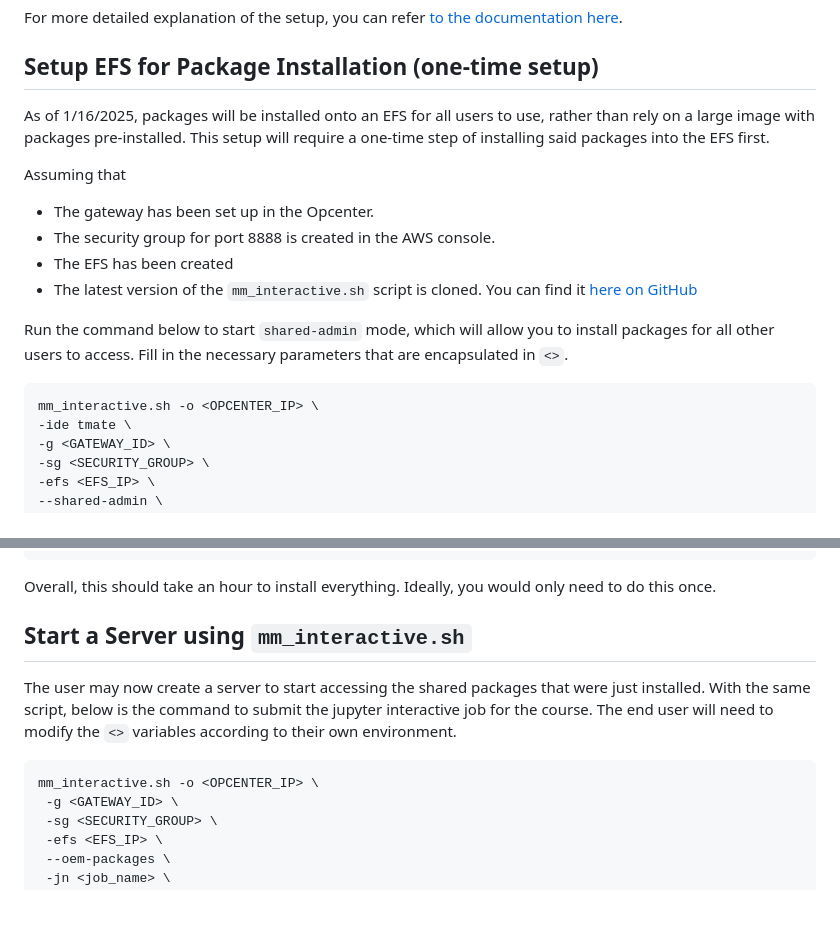
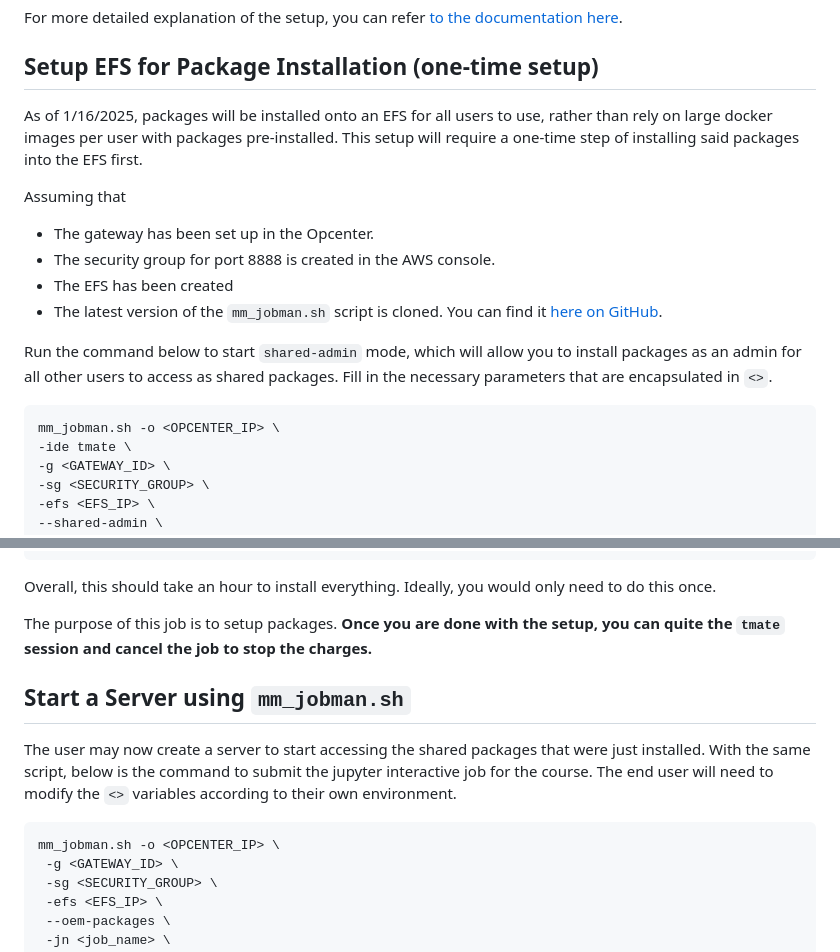
Before and after one commit to cumc/handson-tutorials, a Markdown page: setup/README.md, 2 parts joined by grey strips. Drawn GitHub-style; blank space fills up the shorter version.

Commit message:
Add clarifications

````diff
--- a/setup/README.md
+++ b/setup/README.md
@@ -4,19 +4,19 @@ For more detailed explanation of the setup, you can refer [to the documentation
 
 ## Setup EFS for Package Installation (one-time setup)
 
-As of 1/16/2025, packages will be installed onto an EFS for all users to use, rather than rely on a large image with packages pre-installed. This setup will require a one-time step of installing said packages into the EFS first.
+As of 1/16/2025, packages will be installed onto an EFS for all users to use, rather than rely on large docker images per user with packages pre-installed. This setup will require a one-time step of installing said packages into the EFS first.
 
 Assuming that
 
 - The gateway has been set up in the Opcenter.
 - The security group for port 8888 is created in the AWS console.
 - The EFS has been created
-- The latest version of the `mm_interactive.sh` script is cloned. You can find it [here on GitHub](https://github.com/rfeng2023/mmcloud/tree/main/example)
+- The latest version of the `mm_jobman.sh` script is cloned. You can find it [here on GitHub](https://github.com/rfeng2023/mmcloud/tree/main/example).
 
-Run the command below to start `shared-admin` mode, which will allow you to install packages for all other users to access. Fill in the necessary parameters that are encapsulated in `<>`.
+Run the command below to start `shared-admin` mode, which will allow you to install packages as an admin for all other users to access as shared packages. Fill in the necessary parameters that are encapsulated in `<>`.
 
 ```bash
-mm_interactive.sh -o <OPCENTER_IP> \
+mm_jobman.sh -o <OPCENTER_IP> \
 -ide tmate \
 -g <GATEWAY_ID> \
 -sg <SECURITY_GROUP> \
@@ -62,11 +62,13 @@ pixi clean cache -y
 
 Overall, this should take an hour to install everything. Ideally, you would only need to do this once.
 
-## Start a Server using `mm_interactive.sh`
+The purpose of this job is to setup packages. **Once you are done with the setup, you can quite the `tmate` session and cancel the job to stop the charges.**
+
+## Start a Server using `mm_jobman.sh`
 
 The user may now create a server to start accessing the shared packages that were just installed. With the same script, below is the command to submit the jupyter interactive job for the course. The end user will need to modify the `<>` variables according to their own environment.
 ```bash
-mm_interactive.sh -o <OPCENTER_IP> \
+mm_jobman.sh -o <OPCENTER_IP> \
  -g <GATEWAY_ID> \
  -sg <SECURITY_GROUP> \
  -efs <EFS_IP> \
````
